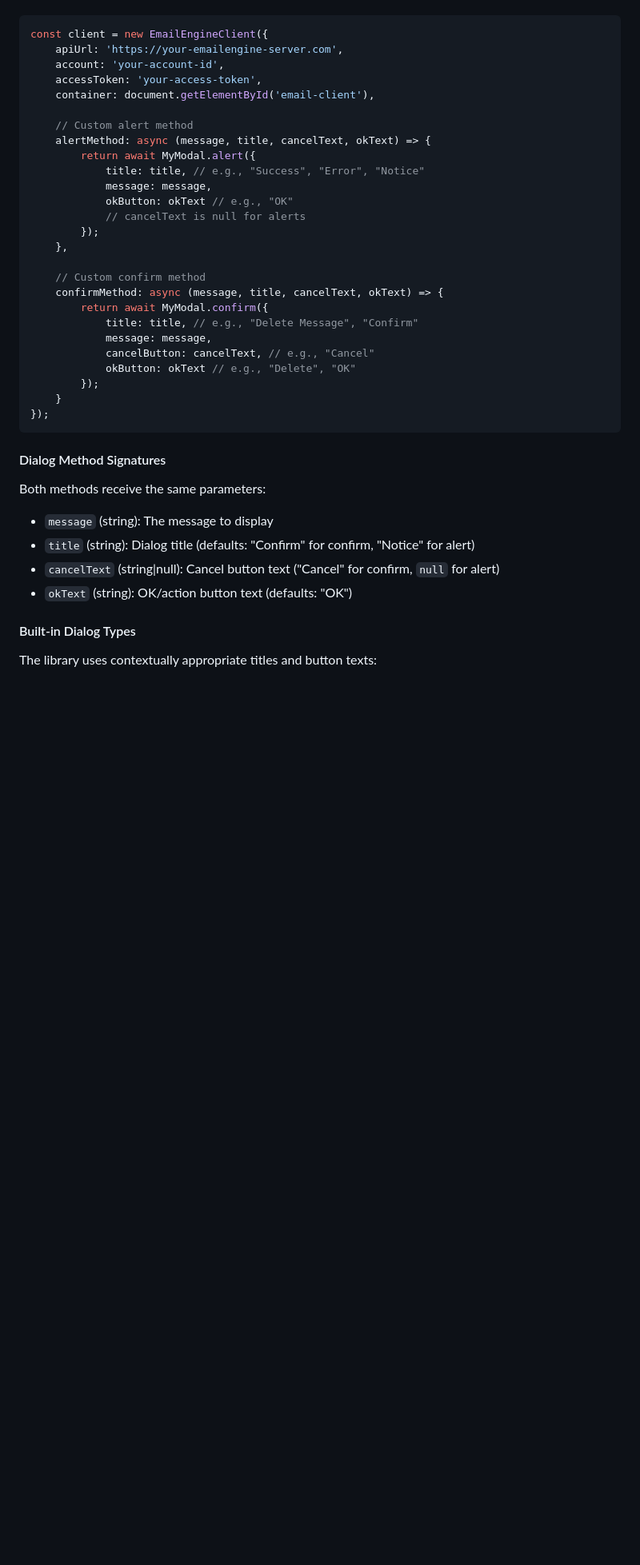
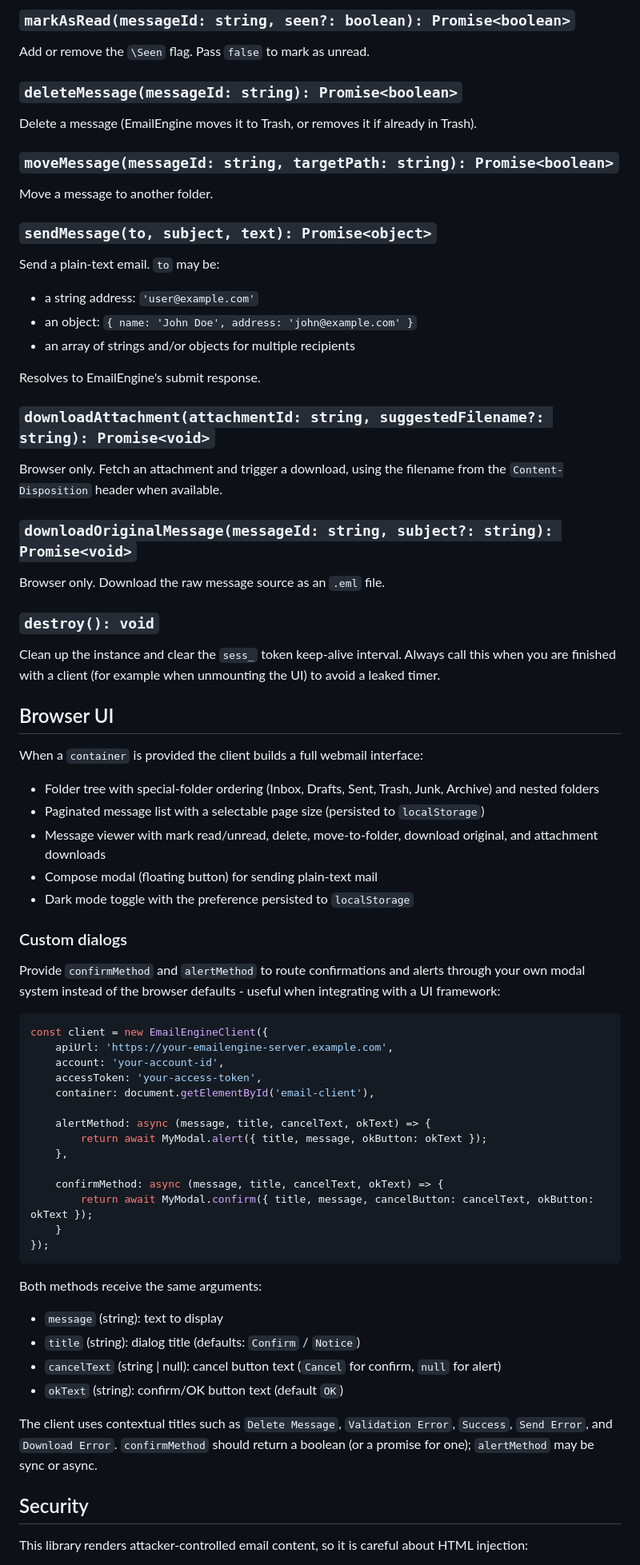
Before and after one commit to postalsys/ee-client, a Markdown page: README.md, the part around one of its changes. Shown at 80% size. GitHub-like rendering; blank space fills up the shorter version.

````diff
--- a/README.md
+++ b/README.md
@@ -137,43 +160,78 @@ You can provide custom alert and confirm dialog methods that will be used instea
+### `markAsRead(messageId: string, seen?: boolean): Promise<boolean>`
+
+Add or remove the `\Seen` flag. Pass `false` to mark as unread.
+
+### `deleteMessage(messageId: string): Promise<boolean>`
+
+Delete a message (EmailEngine moves it to Trash, or removes it if already in Trash).
+
+### `moveMessage(messageId: string, targetPath: string): Promise<boolean>`
+
+Move a message to another folder.
+
+### `sendMessage(to, subject, text): Promise<object>`
+
+Send a plain-text email. `to` may be:
+
+- a string address: `'user@example.com'`
+- an object: `{ name: 'John Doe', address: 'john@example.com' }`
+- an array of strings and/or objects for multiple recipients
+
+Resolves to EmailEngine's submit response.
+
+### `downloadAttachment(attachmentId: string, suggestedFilename?: string): Promise<void>`
+
+Browser only. Fetch an attachment and trigger a download, using the filename from the `Content-Disposition` header when available.
+
+### `downloadOriginalMessage(messageId: string, subject?: string): Promise<void>`
+
+Browser only. Download the raw message source as an `.eml` file.
+
+### `destroy(): void`
+
+Clean up the instance and clear the `sess_` token keep-alive interval. Always call this when you are finished with a client (for example when unmounting the UI) to avoid a leaked timer.
+
+## Browser UI
+
+When a `container` is provided the client builds a full webmail interface:
+
+- Folder tree with special-folder ordering (Inbox, Drafts, Sent, Trash, Junk, Archive) and nested folders
+- Paginated message list with a selectable page size (persisted to `localStorage`)
+- Message viewer with mark read/unread, delete, move-to-folder, download original, and attachment downloads
+- Compose modal (floating button) for sending plain-text mail
+- Dark mode toggle with the preference persisted to `localStorage`
+
+### Custom dialogs
+
+Provide `confirmMethod` and `alertMethod` to route confirmations and alerts through your own modal system instead of the browser defaults - useful when integrating with a UI framework:
 
 ```javascript
 const client = new EmailEngineClient({
-    apiUrl: 'https://your-emailengine-server.com',
+    apiUrl: 'https://your-emailengine-server.example.com',
     account: 'your-account-id',
     accessToken: 'your-access-token',
     container: document.getElementById('email-client'),
 
-    // Custom alert method
     alertMethod: async (message, title, cancelText, okText) => {
-        return await MyModal.alert({
-            title: title, // e.g., "Success", "Error", "Notice"
-            message: message,
-            okButton: okText // e.g., "OK"
-            // cancelText is null for alerts
-        });
+        return await MyModal.alert({ title, message, okButton: okText });
     },
 
-    // Custom confirm method
     confirmMethod: async (message, title, cancelText, okText) => {
-        return await MyModal.confirm({
-            title: title, // e.g., "Delete Message", "Confirm"
-            message: message,
-            cancelButton: cancelText, // e.g., "Cancel"
-            okButton: okText // e.g., "Delete", "OK"
-        });
+        return await MyModal.confirm({ title, message, cancelButton: cancelText, okButton: okText });
     }
 });
 ```
 
-#### Dialog Method Signatures
+Both methods receive the same arguments:
 
-Both methods receive the same parameters:
+- `message` (string): text to display
+- `title` (string): dialog title (defaults: `Confirm` / `Notice`)
+- `cancelText` (string | null): cancel button text (`Cancel` for confirm, `null` for alert)
+- `okText` (string): confirm/OK button text (default `OK`)
 
-- `message` (string): The message to display
-- `title` (string): Dialog title (defaults: "Confirm" for confirm, "Notice" for alert)
-- `cancelText` (string|null): Cancel button text ("Cancel" for confirm, `null` for alert)
-- `okText` (string): OK/action button text (defaults: "OK")
+The client uses contextual titles such as `Delete Message`, `Validation Error`, `Success`, `Send Error`, and `Download Error`. `confirmMethod` should return a boolean (or a promise for one); `alertMethod` may be sync or async.
 
-#### Built-in Dialog Types
+## Security
 
-The library uses contextually appropriate titles and button texts:
+This library renders attacker-controlled email content, so it is careful about HTML injection:
 
````
Also changed, not shown: other parts of README.md (+137 -123 lines).
